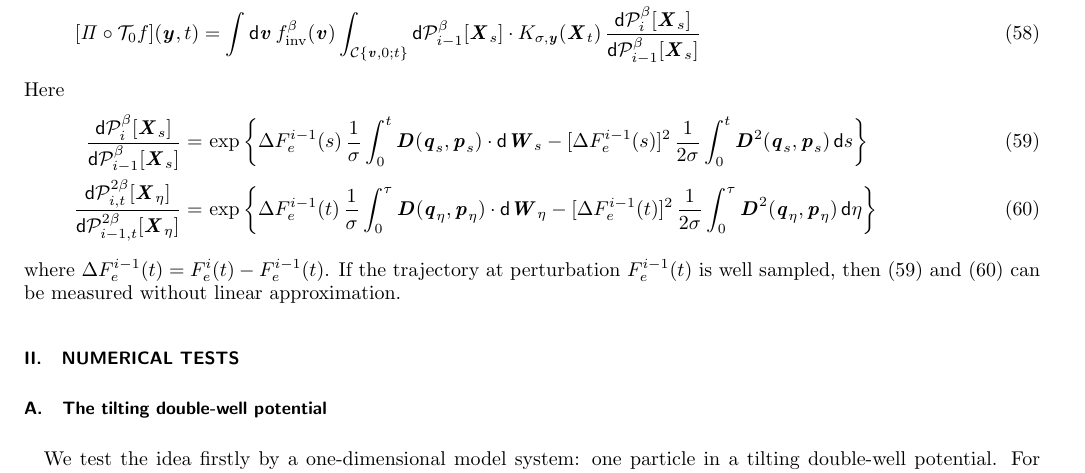
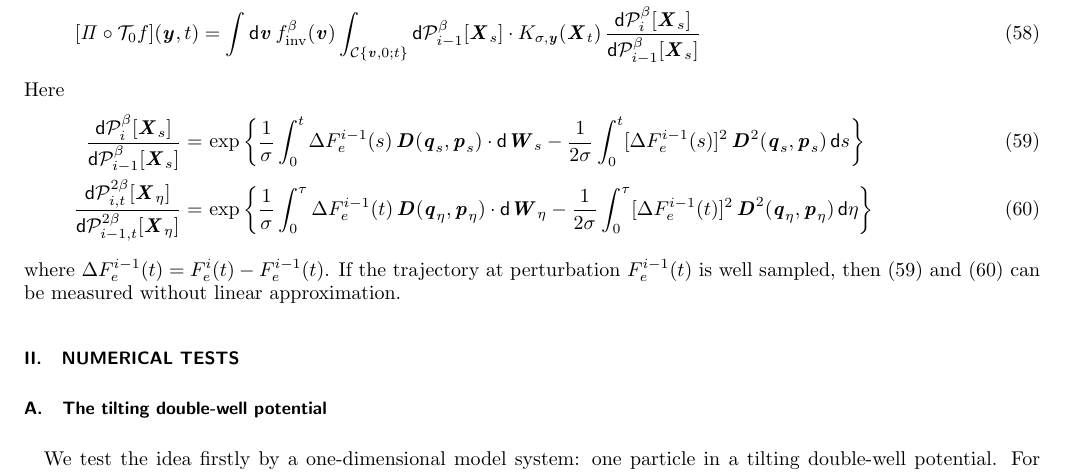
Before and after one commit to amcadmus/noneq.msm, a LaTeX paper (writedown/linear.response/langevin.tex): part of page 7 of 13, cut so that both start at the same text. Compiled offline with pdfLaTeX.

Commit message:
fix bugs

```diff
--- a/writedown/linear.response/langevin.tex
+++ b/writedown/linear.response/langevin.tex
@@ -1047,13 +1047,11 @@ Here
   =&\,
   \exp
   \bigg\{
-  \Delta F_e^{i-1}(s)\,
   \frac{1}\sigma\int_0^t
-  \vect D(\vect q_s,\vect p_s)\cdot\dd\vect W_s
+  \Delta F_e^{i-1}(s)\,\vect D(\vect q_s,\vect p_s)\cdot\dd\vect W_s
   -
-  [\Delta F_e^{i-1}(s)]^2\,
   \frac 1{2\sigma}\int_0^t
-  \vect D^2(\vect q_s,\vect p_s)\,\dd s
+  [\Delta F_e^{i-1}(s)]^2\,\vect D^2(\vect q_s,\vect p_s)\,\dd s
   \bigg\}\\\label{eqn:exact-ratio-2}
   \frac
   {\dd\mathcal P_{i,t}^{2\beta}[\vect X_\eta]}
```
Also changed, not shown: writedown/linear.response/langevin.tex (6 more changed lines).
